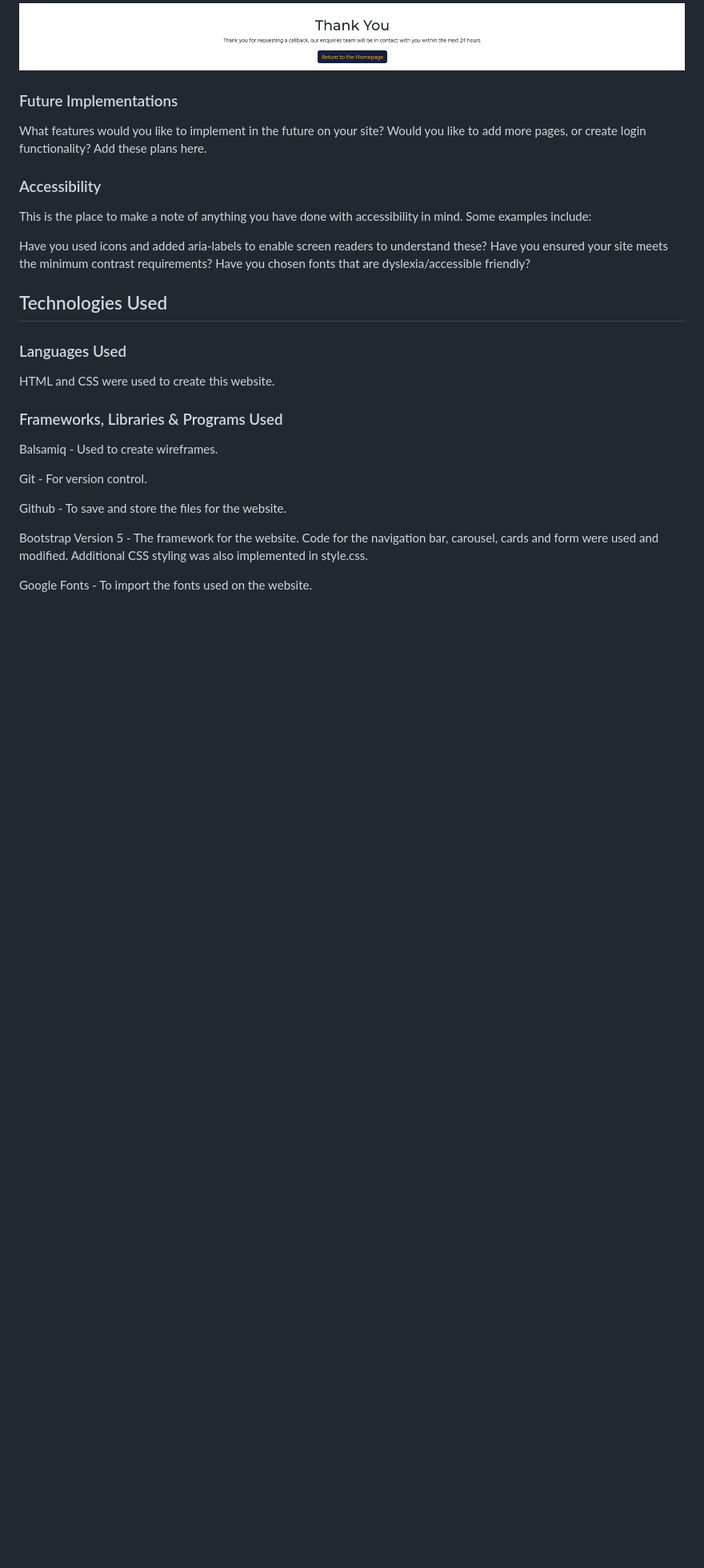
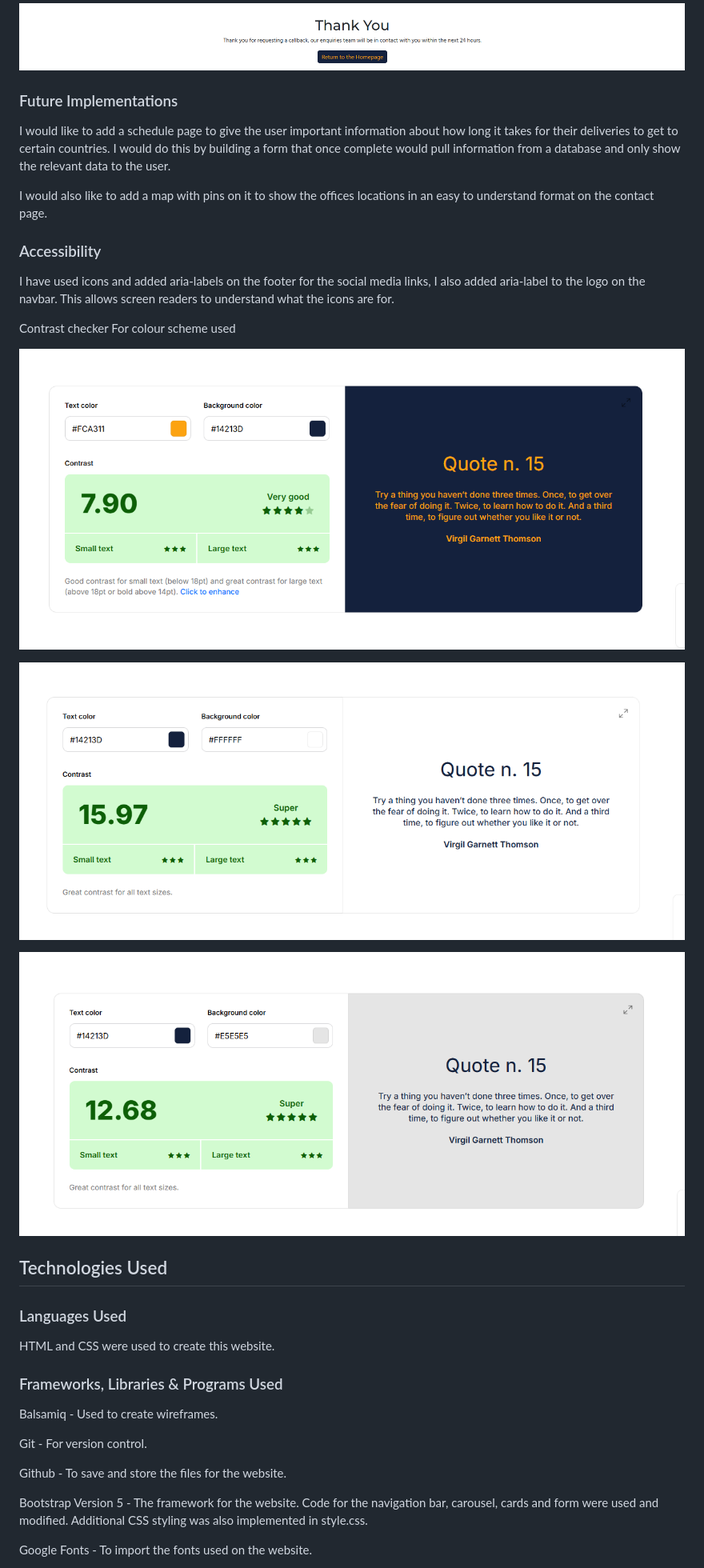
Before and after one commit to ethans241/Ethan-Milestone-1-Argoll-Logistics, a Markdown page: README.md, the part around the change printed below. Shown: that part at 80% size. GitHub-like rendering; pictures changed too: Docs/Readme-images/contrast-checker-1.png (added), Docs/Readme-images/contrast-checker-2.png (added), Docs/Readme-images/contrast-checker-3.png (added); blank space fills up the shorter version.

Commit message:
finished the features section of the readme document

```diff
--- a/README.md
+++ b/README.md
@@ -211,17 +211,21 @@ The thank you section on the success page has a small thank you message to let t
 
 ### Future Implementations
 
-What features would you like to implement in the future on your site? Would you like to add more pages, or create login functionality? Add these plans here.
+I would like to add a schedule page to give the user important information about how long it takes for their deliveries to get to certain countries. I would do this by building a form that once complete would pull information from a database and only show the relevant data to the user.
+
+I would also like to add a map with pins on it to show the offices locations in an easy to understand format on the contact page.
 
 ### Accessibility
 
+I have used icons and added aria-labels on the footer for the social media links, I also added aria-label to the logo on the navbar. This allows screen readers to understand what the icons are for.
 
-This is the place to make a note of anything you have done with accessibility in mind. Some examples include:
+Contrast checker For colour scheme used
 
-Have you used icons and added aria-labels to enable screen readers to understand these?
-Have you ensured your site meets the minimum contrast requirements?
-Have you chosen fonts that are dyslexia/accessible friendly?
+![Contrast checker for #14213d and #fca311](Docs/Readme-images/contrast-checker-1.png)
 
+![Contrast checker for #14213d and #ffffff](Docs/Readme-images/contrast-checker-2.png)
+
+![Contrast checker for #14213d and #e5e5e5](Docs/Readme-images/contrast-checker-3.png)
 
 ## Technologies Used
 
```
Also changed, not shown: other parts of README.md (+1 -3 lines), Docs/testing/testing.md (added), 1 other file.
